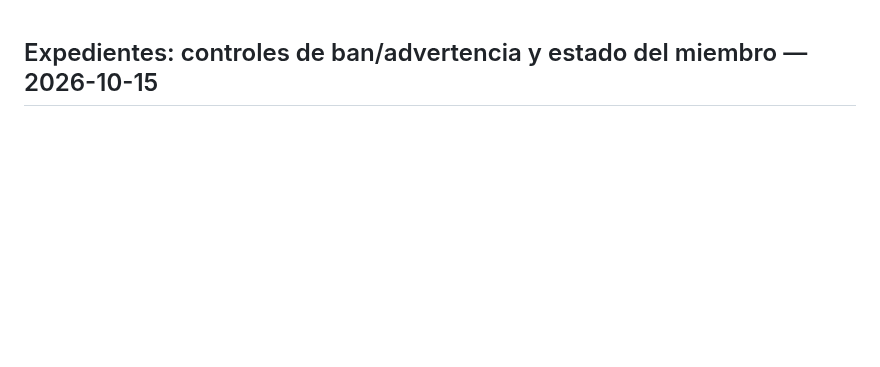
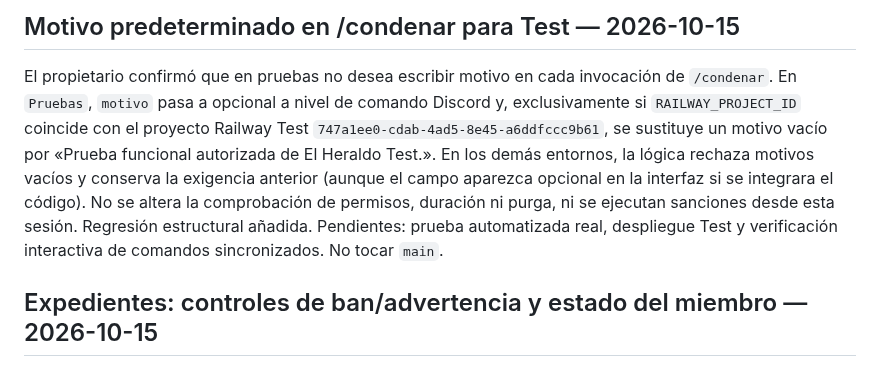
Before and after one commit to ElCreador5/el-heraldo-bot, a Markdown page: CONTINUIDAD_AGENTES.md, the part around the change. GitHub-like rendering; blank space fills up the shorter version.

Commit message:
docs: record Test-only default condemnation reason

```diff
--- a/CONTINUIDAD_AGENTES.md
+++ b/CONTINUIDAD_AGENTES.md
@@ -1,3 +1,7 @@
+## Motivo predeterminado en /condenar para Test — 2026-10-15
+
+El propietario confirmó que en pruebas no desea escribir motivo en cada invocación de `/condenar`. En `Pruebas`, `motivo` pasa a opcional a nivel de comando Discord y, exclusivamente si `RAILWAY_PROJECT_ID` coincide con el proyecto Railway Test `747a1ee0-cdab-4ad5-8e45-a6ddfccc9b61`, se sustituye un motivo vacío por «Prueba funcional autorizada de El Heraldo Test.». En los demás entornos, la lógica rechaza motivos vacíos y conserva la exigencia anterior (aunque el campo aparezca opcional en la interfaz si se integrara el código). No se altera la comprobación de permisos, duración ni purga, ni se ejecutan sanciones desde esta sesión. Regresión estructural añadida. Pendientes: prueba automatizada real, despliegue Test y verificación interactiva de comandos sincronizados. No tocar `main`.
+
 ## Expedientes: controles de ban/advertencia y estado del miembro — 2026-10-15
 
 En `Pruebas`, `/caseinfo` expone botones **Advertir** y **Banear** para expedientes abiertos, sujetos a permisos de moderación y al propietario de la sesión. Cada acción exige motivo, revalida que el expediente siga abierto y reutiliza `moderation_apply_case_punishment`, que aplica jerarquía, topes WARN, registro independiente de sanción y avisos ya existentes. No se reescribe el expediente histórico original; la nueva medida referencia su código. `/caseinfo` muestra situación actual consultando el baneo vía Discord y la presencia del miembro; si está presente, añade WARN vigentes/total. `/caseclose` comunica el estado después de los efectos reversibles (por ejemplo, retirar un ban); si el miembro está ausente pero no baneado, no inventa expulsión como causa. Commits `383685d`, `7782fe5`, `b67aa84`. **Pendientes:** ejecución real de tests y Discord, validación de despliegue Railway Test; sin tocar `main`, sin sanciones reales ejecutadas desde este trabajo.
```
